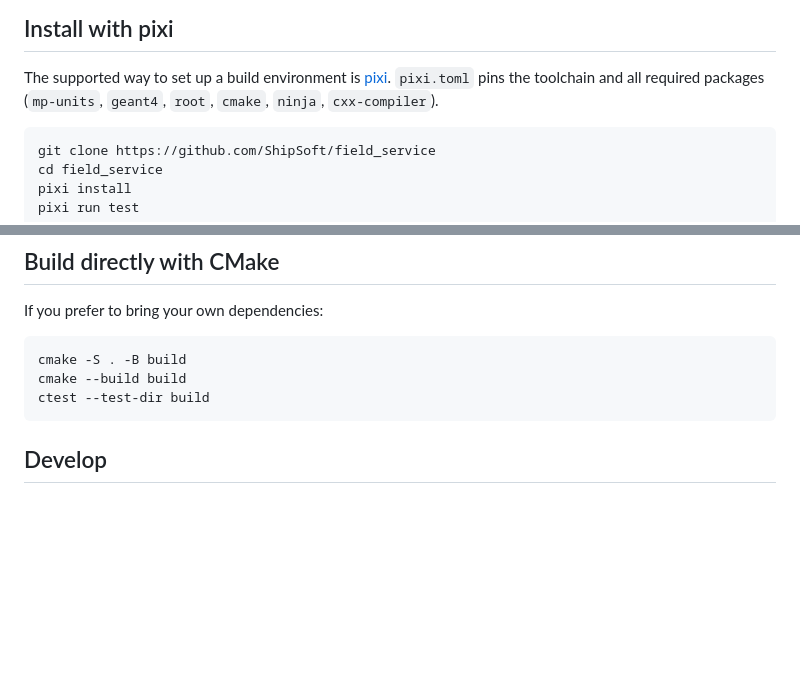
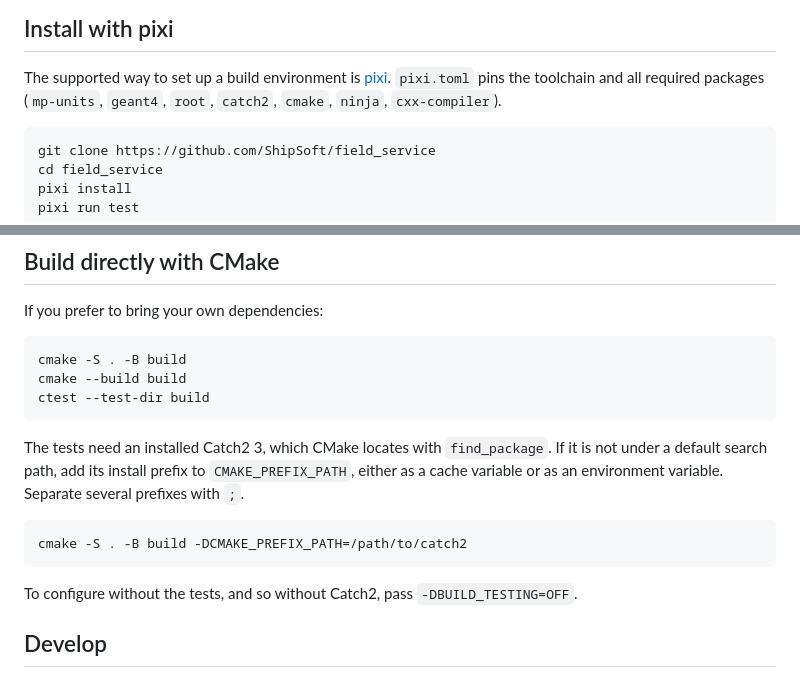
Before and after one commit to ShipSoft/field_service, a Markdown page: README.md, 2 parts joined by grey strips. Drawn GitHub-style; blank space fills up the shorter version.

Commit message:
docs: note the Catch2 requirement for direct CMake builds
Assisted-by: Claude Code:claude-opus-5-5

````diff
--- a/README.md
+++ b/README.md
@@ -59,7 +59,7 @@ An [automatic class reference](https://shipsoft.github.io/field_service/) is bui
 
 The supported way to set up a build environment is [pixi](https://pixi.sh).
 `pixi.toml` pins the toolchain and all required packages
-(`mp-units`, `geant4`, `root`, `cmake`, `ninja`, `cxx-compiler`).
+(`mp-units`, `geant4`, `root`, `catch2`, `cmake`, `ninja`, `cxx-compiler`).
 
 ```bash
 git clone https://github.com/ShipSoft/field_service
@@ -87,6 +87,18 @@ cmake --build build
 ctest --test-dir build
 ```
 
+The tests need an installed Catch2 3, which CMake locates with `find_package`.
+If it is not under a default search path, add its install prefix to
+`CMAKE_PREFIX_PATH`, either as a cache variable or as an environment variable.
+Separate several prefixes with `;`.
+
+```bash
+cmake -S . -B build -DCMAKE_PREFIX_PATH=/path/to/catch2
+```
+
+To configure without the tests, and so without Catch2, pass
+`-DBUILD_TESTING=OFF`.
+
 ## Develop
 
 Install the pre-commit hooks (covers `clang-format`, `gersemi`,
````
